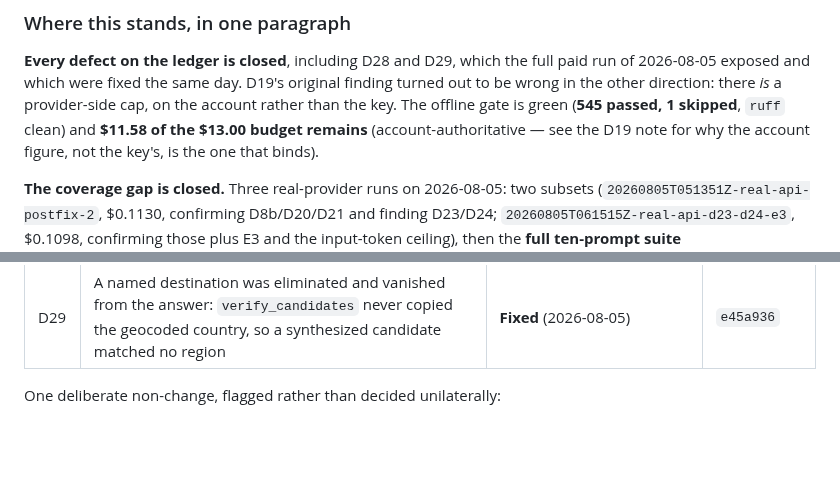
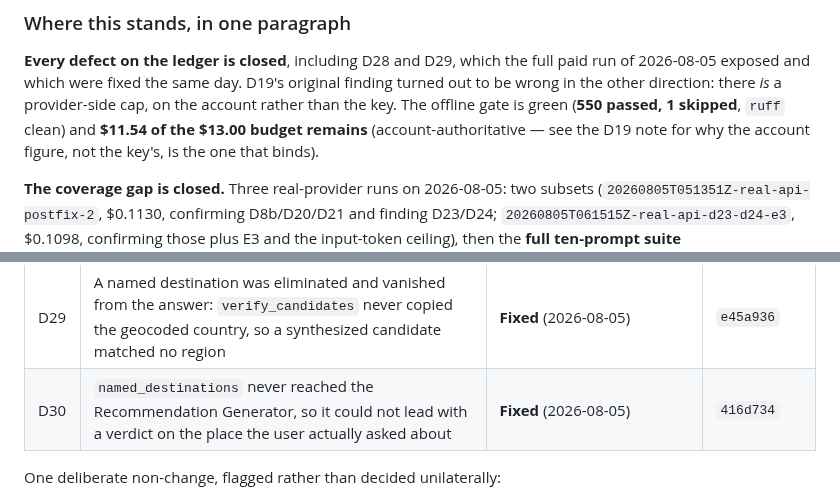
Before and after one commit to edanperetz2/DigitalNomadAgent, a Markdown page: docs/VALIDATION.md, 2 parts joined by grey strips. GitHub-like rendering; blank space fills up the shorter version.

```diff
--- a/docs/VALIDATION.md
+++ b/docs/VALIDATION.md
@@ -23,7 +23,7 @@ Last updated: **2026-08-05**.
 **Every defect on the ledger is closed**, including D28 and D29, which the full paid run of
 2026-08-05 exposed and which were fixed the same day. D19's original finding turned out to be wrong in
 the other direction: there *is* a provider-side cap, on the account rather than the key. The
-offline gate is green (**545 passed, 1 skipped**, `ruff` clean) and **$11.58 of the $13.00 budget remains**
+offline gate is green (**550 passed, 1 skipped**, `ruff` clean) and **$11.54 of the $13.00 budget remains**
 (account-authoritative — see the D19 note for why the account figure, not the key's, is the one
 that binds).
 
@@ -76,6 +76,7 @@ Every defect found is listed here with its state. Commits are on `main`.
 | D27 | A requested region that cannot be resolved to countries is never actually researched: P08 asks for Scandinavia and gets 30 candidates, none Scandinavian | **Fixed** (2026-08-05) | `dbda6bb` |
 | D28 | An unmeetable hard constraint emptied the field and failed the request outright — D24 solved this for timezone only, so P08's $400 budget in Scandinavia killed the whole run | **Fixed** (2026-08-05) | `e45a936` |
 | D29 | A named destination was eliminated and vanished from the answer: `verify_candidates` never copied the geocoded country, so a synthesized candidate matched no region | **Fixed** (2026-08-05) | `e45a936` |
+| D30 | `named_destinations` never reached the Recommendation Generator, so it could not lead with a verdict on the place the user actually asked about | **Fixed** (2026-08-05) | `416d734` |
 
 One deliberate non-change, flagged rather than decided unilaterally:
 
```
Also changed, not shown: other parts of docs/VALIDATION.md (+16 -12 lines).
